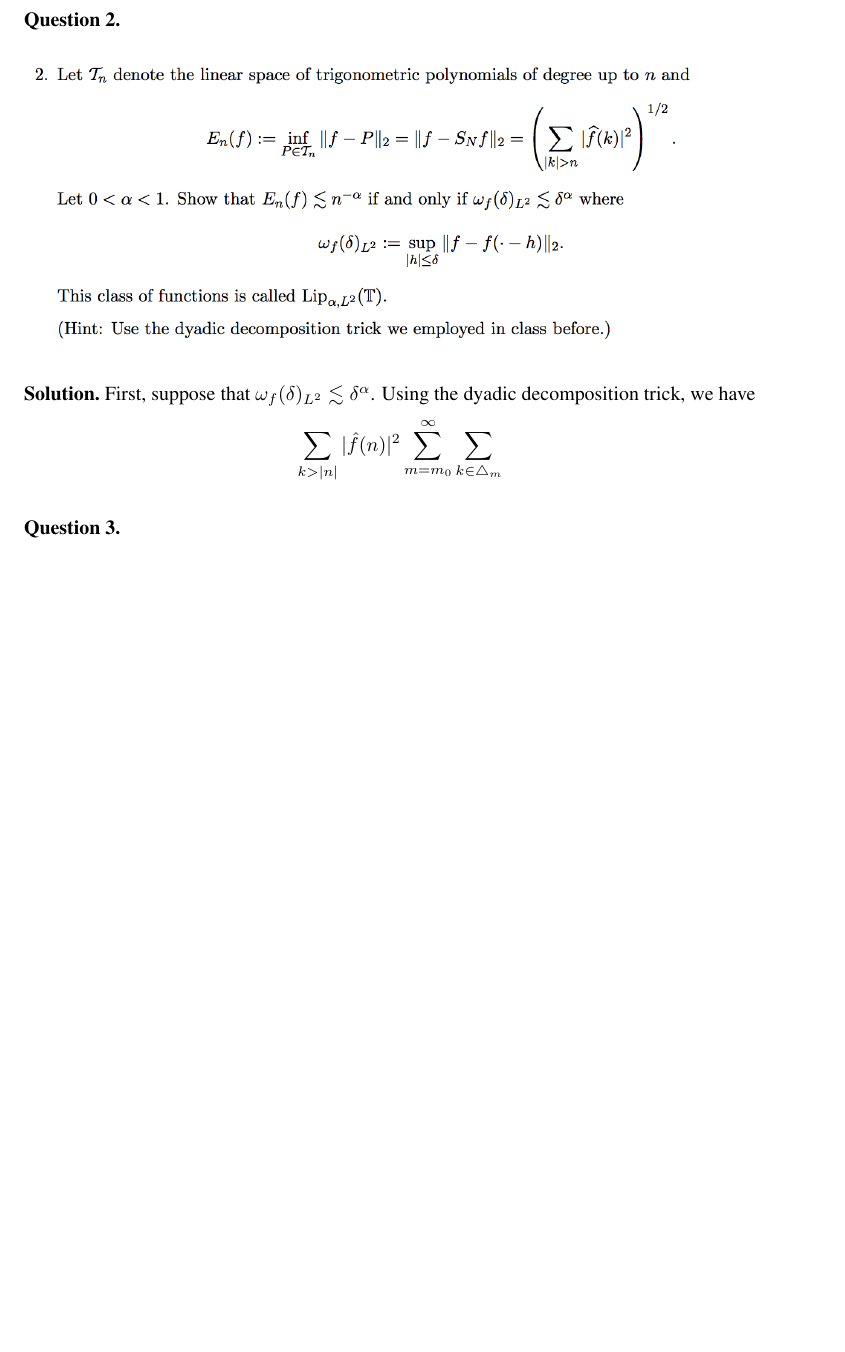
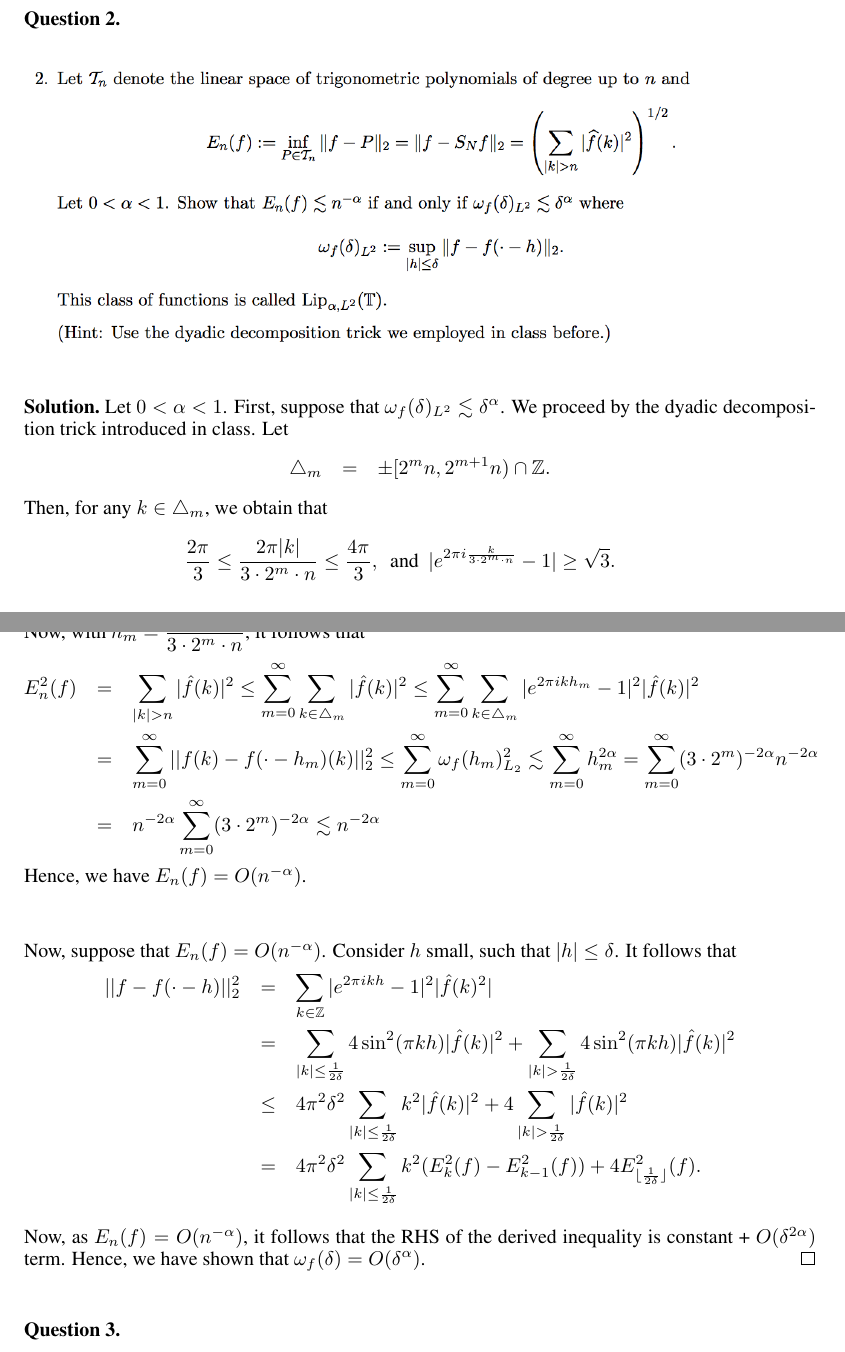
Before and after one commit to ydchoi/Harmonic, a LaTeX problem sheet (pset3.tex): part of page 4 of 7 before the commit and two parts of pages 3 and 4 of 7 after it, the two joined at a grey line, cut so that both start at the same text, the shorter picture padded with empty space. Compiled offline with pdfLaTeX.

Commit message:
A regular commit

```diff
--- a/pset3.tex
+++ b/pset3.tex
@@ -240,14 +240,49 @@ functions.
 \end{figure}
 \end{question}
 \begin{solution}
-First, suppose that $\omega_{f}(\delta)_{L^2} \lesssim \delta^{\alpha}$. Using the dyadic
-decomposition trick, we have
+Let $0 < \alpha < 1$.
+First, suppose that $\omega_{f}(\delta)_{L^2} \lesssim \delta^{\alpha}$. We proceed
+by the dyadic decomposition trick introduced in class. Let
 \eQb
-\sum_{k > |n|} |\hat{f}(n)|^2 \sum_{m=m_0}^{\infty}\sum_{k \in \triangle_{m}}
+\triangle_{m} &=& \pm[2^m n, 2^{m+1}n) \cap \mathbb{Z}.
 \eQe
+Then, for any $k \in \triangle_{m}$, we obtain that
+\eQb
+\dfrac{2\pi}{3} \leq \dfrac{2\pi|k|}{3\cdot 2^m \cdot n} \leq \dfrac{4\pi}{3}, \> \text{ and }
+\> |e^{2\pi i\frac{k}{3\cdot 2^m \cdot n}} - 1| \geq \sqrt{3}.
+\eQe
+Now, with $h_m = \dfrac{1}{3\cdot 2^m \cdot n}$, it follows that
+\eQb
+E_n^2(f) &=& \sum_{|k| > n} |\hat{f}(k)|^2
+\leq \sum_{m=0}^{\infty}\sum_{k \in \triangle_{m}} |\hat{f}(k)|^2
+\leq \sum_{m=0}^{\infty}\sum_{k \in \triangle_{m}} |e^{2\pi ik h_m}  -1 |^2|\hat{f}(k)|^2 \\
+&=& \sum_{m=0}^{\infty} ||f(k) - f(\cdot - h_m)(k)||_{2}^2
+\leq \sum_{m=0}^{\infty} \omega_{f}(h_m)_{L_2}^2
+\lesssim \sum_{m=0}^{\infty}h_m^{2\alpha} = \sum_{m=0}^{\infty} (3\cdot2^m)^{-2\alpha}n^{-2\alpha} \\
+&=& n^{-2\alpha} \sum_{m=0}^{\infty} (3\cdot 2^m)^{-2\alpha} \lesssim n^{-2\alpha}
+\eQe
+Hence, we have $E_n(f) = O(n^{-\alpha})$.  \\
+
+\bigskip
+
+Now, suppose that $E_n(f) = O(n^{-\alpha})$. Consider $h$ small, such that $|h| \leq \delta$. It follows
+that
+\eQb
+||f- f(\cdot - h)||_2^{2} &=& \sum_{k \in \mathbb{Z}} |e^{2\pi i kh } -1|^2 |\hat{f}(k)^2| \\
+&=& \sum_{|k| \leq \frac{1}{2\delta}} 4\sin^2(\pi k h) |\hat{f}(k)|^2 + \sum_{|k| >
+\frac{1}{2\delta}} 4\sin^{2}(\pi k h)|\hat{f}(k)|^2 \\
+&\leq& 4\pi^2 \delta^2 \sum_{|k| \leq \frac{1}{2\delta}}
+k^2 |\hat{f}(k)|^2 + 4\sum_{|k| >
+\frac{1}{2\delta}}|\hat{f}(k)|^2 \\
+&=& 4\pi^2 \delta^2 \sum_{|k| \leq \frac{1}{2\delta}}
+k^2 (E_k^2(f) - E_{k-1}^2(f)) + 4E_{\lfloor\frac{1}{2\delta}\rfloor}^2(f). \\
+\eQe
+Now, as $E_n(f) = O(n^{-\alpha})$, it follows that the RHS of the derived inequality is constant +
+$O(\delta^{2\alpha})$ term.
+Hence, we have shown that $\omega_f(\delta) = O(\delta^\alpha)$. \hfill $\qed$
 \end{solution}
 
-\bigskip
+\bigskip\bigskip
 
 \begin{question}[3]
 \hfill
```
Also changed, not shown: pset3.pdf, pset3.tex (18 more changed lines), 3 other files.
